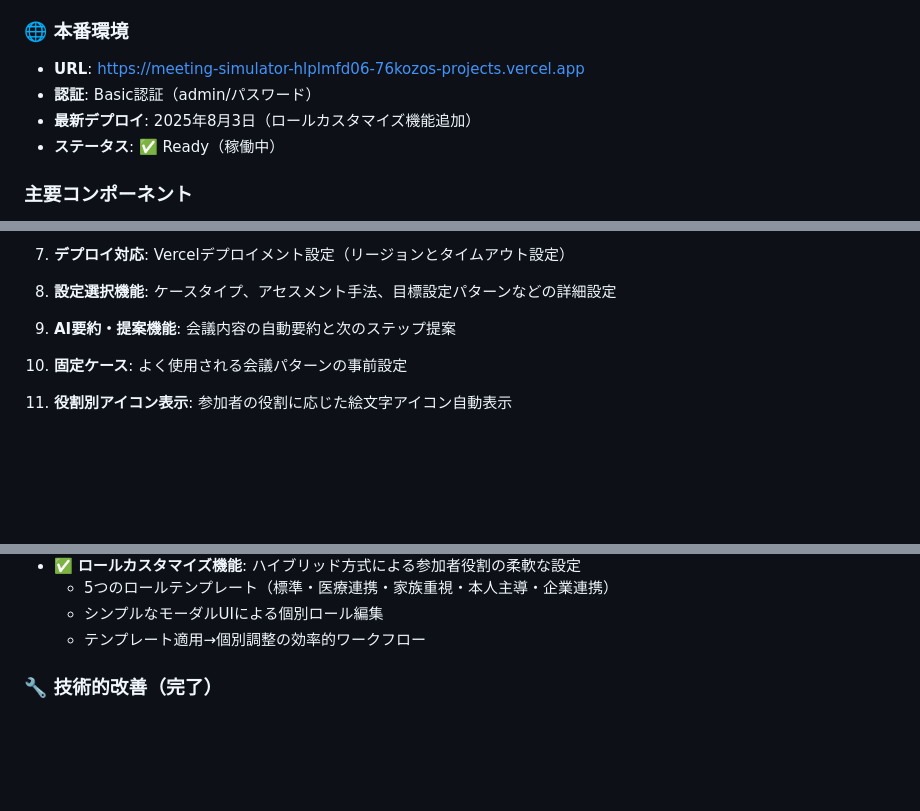
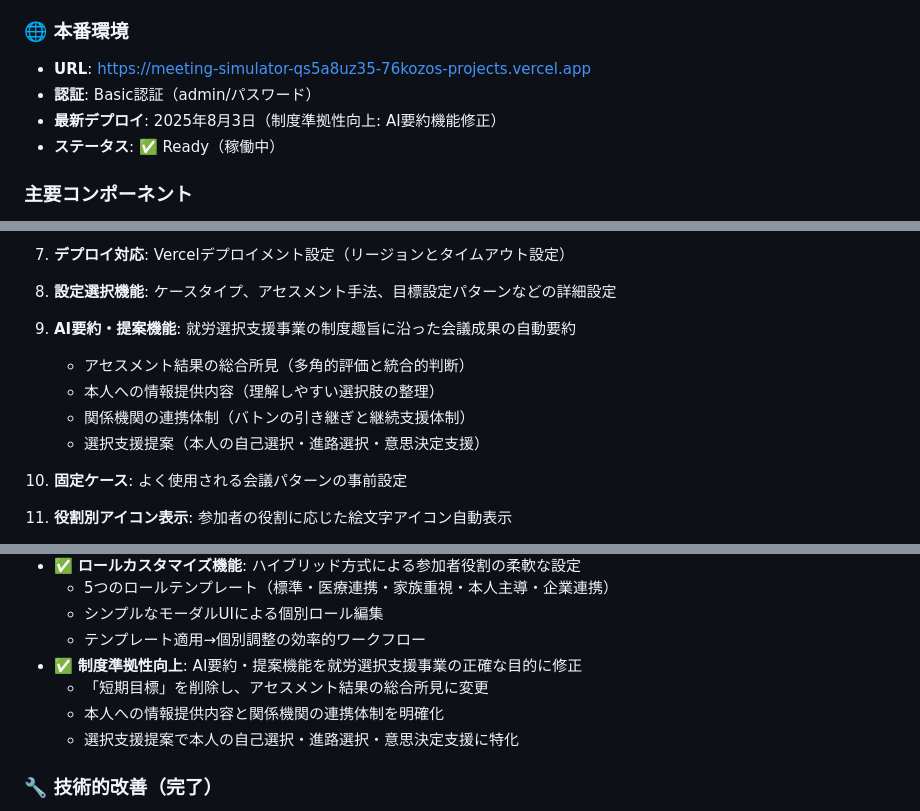
Before and after one commit to 76kozo/meeting_simulator, a Markdown page: CLAUDE.md, 3 parts joined by grey strips. Drawn GitHub-style; blank space fills up the shorter version.

Commit message:
ドキュメント更新: AI要約機能の制度準拠性向上を反映
【README.md更新】
- AI要約・提案機能の説明を就労選択支援事業の制度趣旨に合わせて詳細化
- アセスメント結果の総合所見、本人への情報提供、関係機関連携体制を明記
- 選択支援提案の具体的内容を追加

【CLAUDE.md更新】
- 主要機能一覧のAI要約機能を制度準拠内容に更新
- 開発履歴に制度準拠性向上の実装完了事項を追加
- プロジェクト成果に制度準拠性の価値を追加
- 本番環境URLを最新版に更新

【制度理解の正確性向上】
- 就労選択支援事業の真の目的を正確に反映
- 多機関連携会議の実際の役割に完全対応
- 教育効果と実務整合性の両立を実現

🤖 Generated with [Claude Code](https://claude.ai/code)

Co-Authored-By: Claude <noreply@anthropic.com>

```diff
--- a/CLAUDE.md
+++ b/CLAUDE.md
@@ -21,9 +21,9 @@ This file provides guidance to Claude Code (claude.ai/code) when working with co
 - 継続的な機能拡張が可能な安定基盤
 
 ### 🌐 本番環境
-- **URL**: https://meeting-simulator-hlplmfd06-76kozos-projects.vercel.app
+- **URL**: https://meeting-simulator-qs5a8uz35-76kozos-projects.vercel.app
 - **認証**: Basic認証（admin/パスワード）
-- **最新デプロイ**: 2025年8月3日（ロールカスタマイズ機能追加）
+- **最新デプロイ**: 2025年8月3日（制度準拠性向上: AI要約機能修正）
 - **ステータス**: ✅ Ready（稼働中）
 
 ### 主要コンポーネント
@@ -76,7 +76,11 @@ This file provides guidance to Claude Code (claude.ai/code) when working with co
 
 8. **設定選択機能**: ケースタイプ、アセスメント手法、目標設定パターンなどの詳細設定
 
-9. **AI要約・提案機能**: 会議内容の自動要約と次のステップ提案
+9. **AI要約・提案機能**: 就労選択支援事業の制度趣旨に沿った会議成果の自動要約
+   - アセスメント結果の総合所見（多角的評価と統合的判断）
+   - 本人への情報提供内容（理解しやすい選択肢の整理）
+   - 関係機関の連携体制（バトンの引き継ぎと継続支援体制）
+   - 選択支援提案（本人の自己選択・進路選択・意思決定支援）
 
 10. **固定ケース**: よく使用される会議パターンの事前設定
 
@@ -176,6 +180,10 @@ This file provides guidance to Claude Code (claude.ai/code) when working with co
   - 5つのロールテンプレート（標準・医療連携・家族重視・本人主導・企業連携）
   - シンプルなモーダルUIによる個別ロール編集
   - テンプレート適用→個別調整の効率的ワークフロー
+- ✅ **制度準拠性向上**: AI要約・提案機能を就労選択支援事業の正確な目的に修正
+  - 「短期目標」を削除し、アセスメント結果の総合所見に変更
+  - 本人への情報提供内容と関係機関の連携体制を明確化
+  - 選択支援提案で本人の自己選択・進路選択・意思決定支援に特化
 
 ### 🔧 技術的改善（完了）
 - ✅ **新API エンドポイント**: `/api/generate-step`による段階別処理
```
Also changed, not shown: other parts of CLAUDE.md (+1 -0 lines), README.md (+5 -1 lines).
